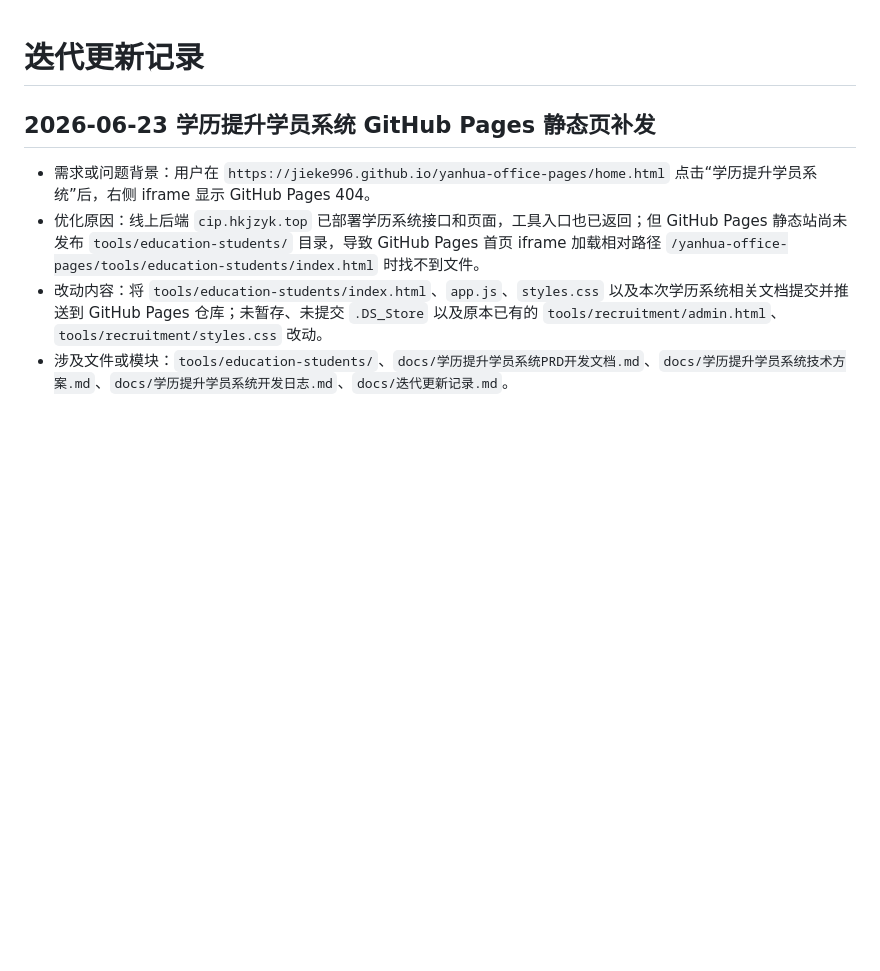
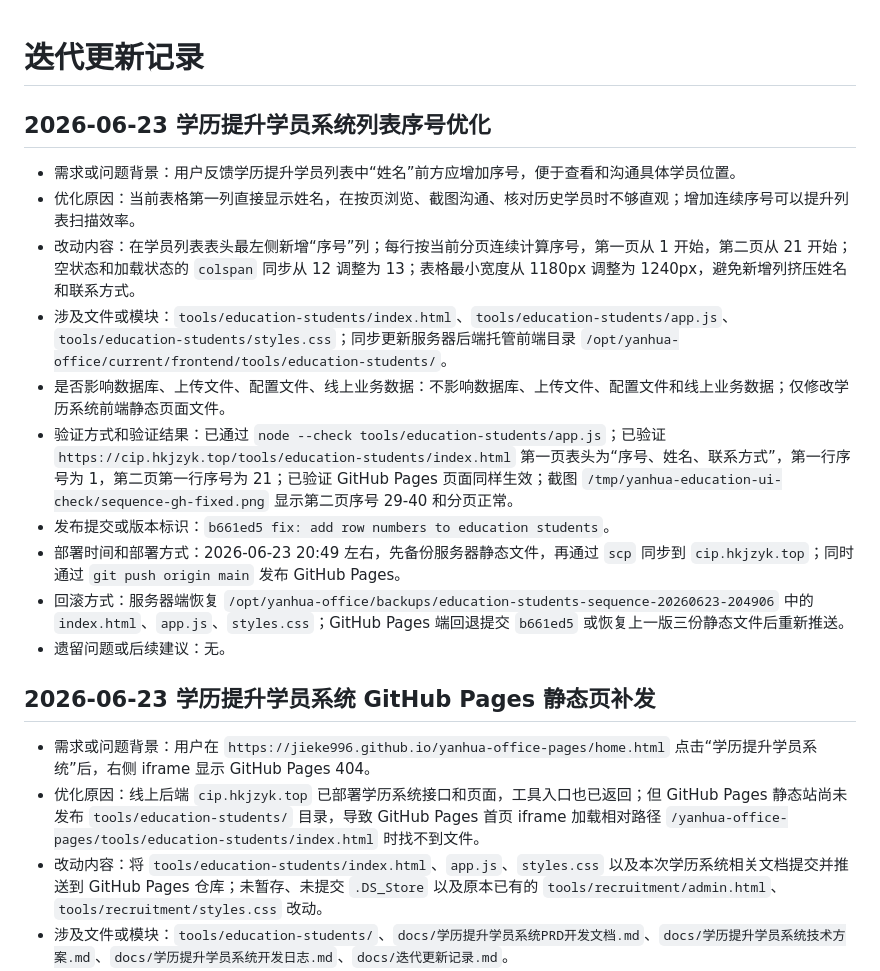
Before and after one commit to jieke996/yanhua-office-pages, a Markdown page: docs/迭代更新记录.md, the part around the change. GitHub-like rendering; blank space fills up the shorter version.

Commit message:
docs: record education row number update

```diff
--- a/docs/迭代更新记录.md
+++ b/docs/迭代更新记录.md
@@ -1,4 +1,17 @@
 # 迭代更新记录
+
+## 2026-06-23 学历提升学员系统列表序号优化
+
+- 需求或问题背景：用户反馈学历提升学员列表中“姓名”前方应增加序号，便于查看和沟通具体学员位置。
+- 优化原因：当前表格第一列直接显示姓名，在按页浏览、截图沟通、核对历史学员时不够直观；增加连续序号可以提升列表扫描效率。
+- 改动内容：在学员列表表头最左侧新增“序号”列；每行按当前分页连续计算序号，第一页从 1 开始，第二页从 21 开始；空状态和加载状态的 `colspan` 同步从 12 调整为 13；表格最小宽度从 1180px 调整为 1240px，避免新增列挤压姓名和联系方式。
+- 涉及文件或模块：`tools/education-students/index.html`、`tools/education-students/app.js`、`tools/education-students/styles.css`；同步更新服务器后端托管前端目录 `/opt/yanhua-office/current/frontend/tools/education-students/`。
+- 是否影响数据库、上传文件、配置文件、线上业务数据：不影响数据库、上传文件、配置文件和线上业务数据；仅修改学历系统前端静态页面文件。
+- 验证方式和验证结果：已通过 `node --check tools/education-students/app.js`；已验证 `https://cip.hkjzyk.top/tools/education-students/index.html` 第一页表头为“序号、姓名、联系方式”，第一行序号为 1，第二页第一行序号为 21；已验证 GitHub Pages 页面同样生效；截图 `/tmp/yanhua-education-ui-check/sequence-gh-fixed.png` 显示第二页序号 29-40 和分页正常。
+- 发布提交或版本标识：`b661ed5 fix: add row numbers to education students`。
+- 部署时间和部署方式：2026-06-23 20:49 左右，先备份服务器静态文件，再通过 `scp` 同步到 `cip.hkjzyk.top`；同时通过 `git push origin main` 发布 GitHub Pages。
+- 回滚方式：服务器端恢复 `/opt/yanhua-office/backups/education-students-sequence-20260623-204906` 中的 `index.html`、`app.js`、`styles.css`；GitHub Pages 端回退提交 `b661ed5` 或恢复上一版三份静态文件后重新推送。
+- 遗留问题或后续建议：无。
 
 ## 2026-06-23 学历提升学员系统 GitHub Pages 静态页补发
 
```
